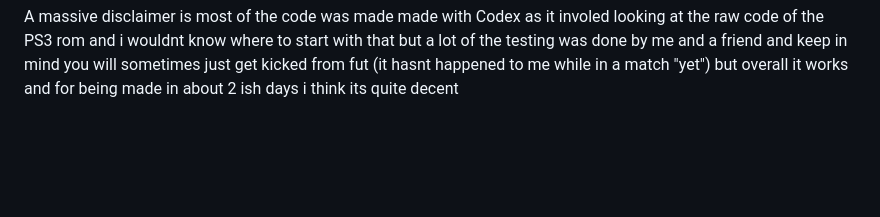
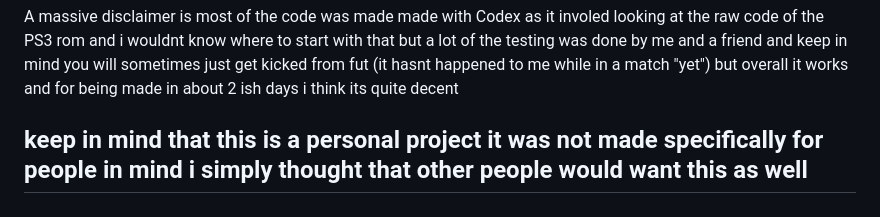
Before and after one commit to shadowdragonns/fifa19-ps3-fut, a Markdown page: README.md, the part around the change. GitHub-like rendering; blank space fills up the shorter version.

```diff
--- a/README.md
+++ b/README.md
@@ -126,3 +126,5 @@ A massive disclaimer is most of the code was made made with Codex
 as it involed looking at the raw code of the PS3 rom and i wouldnt know where to start with that
 but a lot of the testing was done by me and a friend and keep in mind you will sometimes just get kicked from fut (it hasnt happened to me while in a match "yet")
 but overall it works and for being made in about 2 ish days i think its quite decent
+
+## keep in mind that this is a personal project it was not made specifically for people in mind i simply thought that other people would want this as well
```
